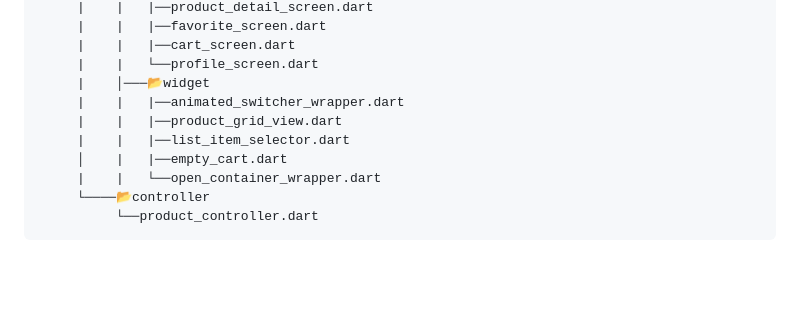
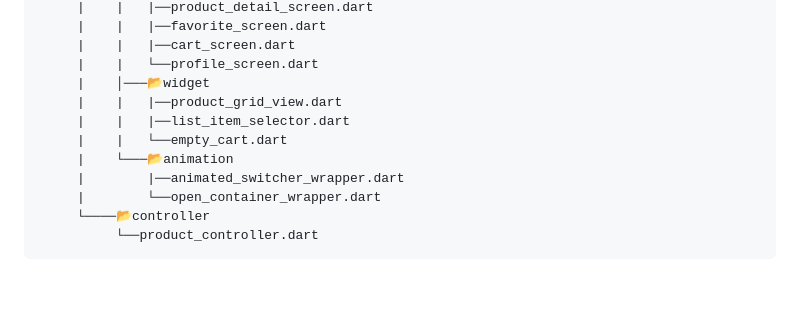
Before and after one commit to SinaSys/flutter_ecommerce_app, a Markdown page: README.md, the part around the change. Rendered like a GitHub page.

````diff
--- a/README.md
+++ b/README.md
@@ -50,11 +50,12 @@ Preview                    |   Home screen             |  Product Detail Screen
      |    |   |──cart_screen.dart
      |    |   └──profile_screen.dart
      |    │───📂widget
-     |    |   |──animated_switcher_wrapper.dart
      |    |   |──product_grid_view.dart
      |    |   |──list_item_selector.dart
-     │    |   |──empty_cart.dart
-     |    |   └──open_container_wrapper.dart
+     |    |   └──empty_cart.dart
+     |    └───📂animation
+     |        |──animated_switcher_wrapper.dart
+     |        └──open_container_wrapper.dart
      └────📂controller
           └──product_controller.dart
 ```
````
